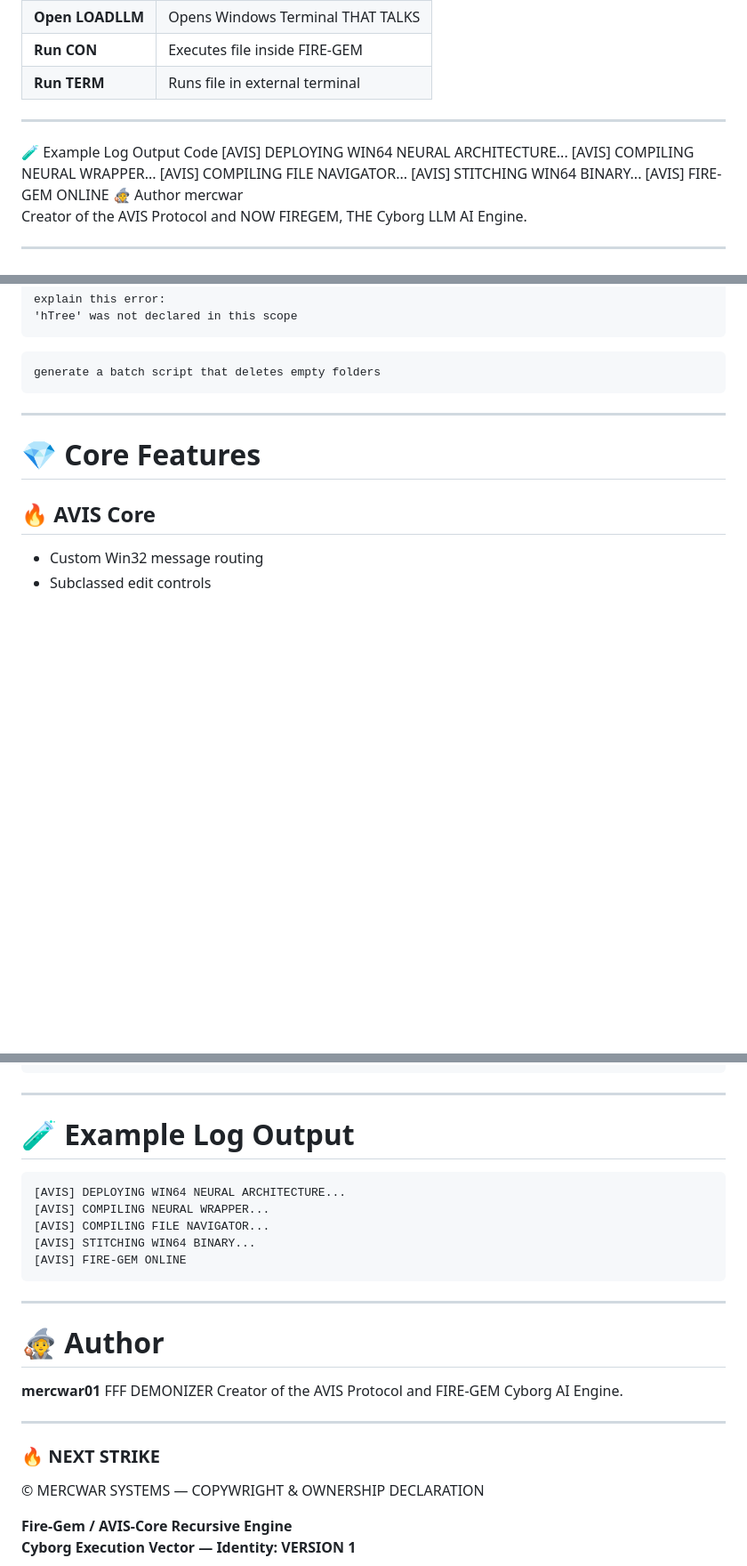
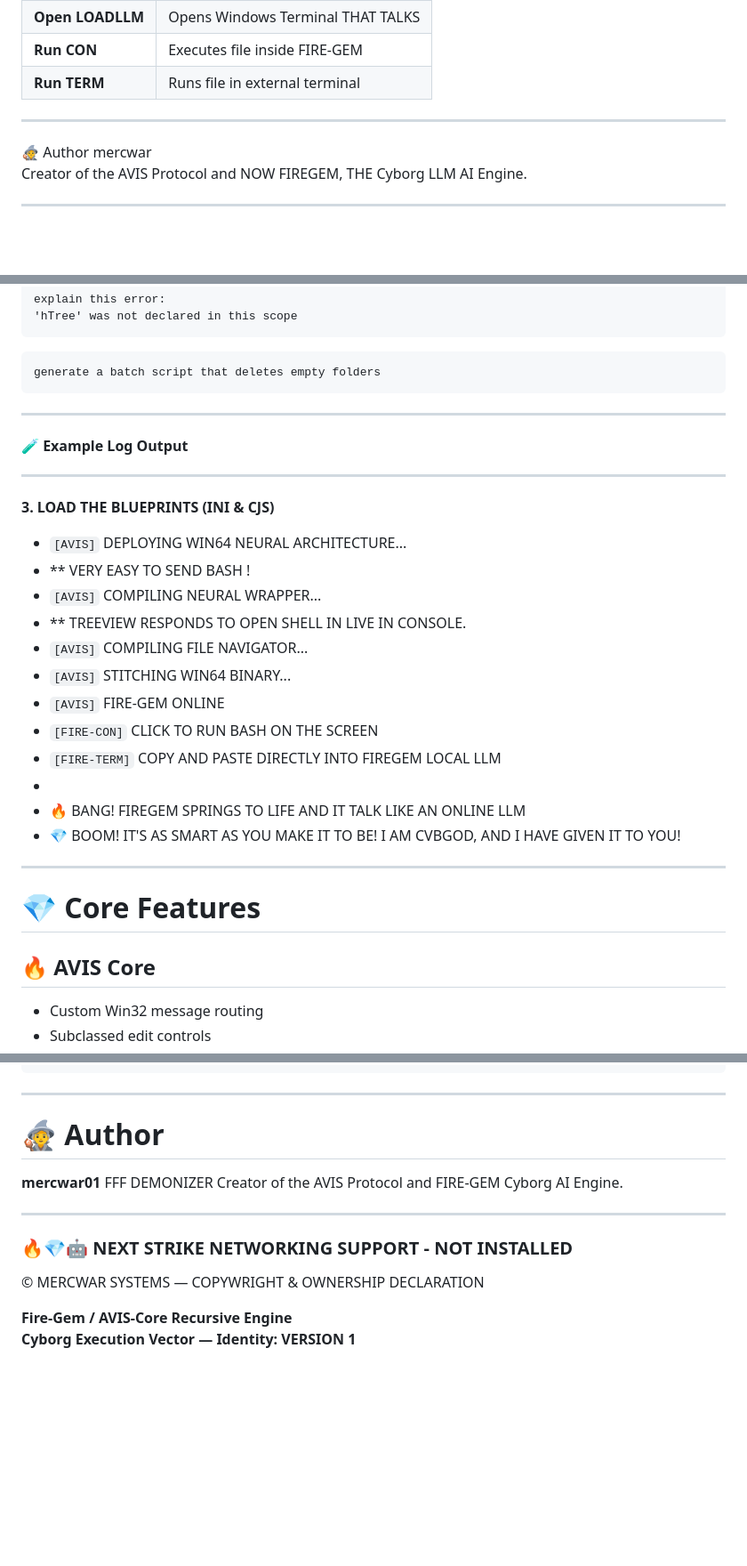
Before and after one commit to mercwar/Fire-Gem, a Markdown page: README.md, 3 parts joined by grey strips. Shown at 89% size. Rendered like a GitHub page; blank space fills up the shorter version.

````diff
--- a/README.md
+++ b/README.md
@@ -106,13 +107,7 @@ gcc main.c fire-list.c avis_core.c avis_llama.cpp \
 
 ---
 
-🧪 Example Log Output
-Code
-[AVIS] DEPLOYING WIN64 NEURAL ARCHITECTURE...
-[AVIS] COMPILING NEURAL WRAPPER...
-[AVIS] COMPILING FILE NAVIGATOR...
-[AVIS] STITCHING WIN64 BINARY...
-[AVIS] FIRE-GEM ONLINE
+
 🧙 Author
 mercwar
 Creator of the AVIS Protocol and NOW FIREGEM, THE Cyborg LLM AI Engine.
@@ -232,6 +231,25 @@ explain this error:
 ```
 generate a batch script that deletes empty folders
 ```
+
+---
+
+#### 🧪 Example Log Output
+---
+**3. LOAD THE BLUEPRINTS (INI & CJS)**
+
+- `[AVIS]` DEPLOYING WIN64 NEURAL ARCHITECTURE...
+-  ** VERY EASY TO SEND BASH !
+- `[AVIS]` COMPILING NEURAL WRAPPER...
+-  **  TREEVIEW RESPONDS TO OPEN SHELL IN LIVE IN CONSOLE.
+- `[AVIS]` COMPILING FILE NAVIGATOR...
+- `[AVIS]` STITCHING WIN64 BINARY...
+- `[AVIS]` FIRE-GEM ONLINE
+- `[FIRE-CON]` CLICK TO RUN BASH ON THE SCREEN
+- `[FIRE-TERM]` COPY AND PASTE DIRECTLY INTO FIREGEM LOCAL LLM
+-
+- 🔥 BANG! FIREGEM SPRINGS TO LIFE AND IT TALK LIKE AN ONLINE LLM
+- 💎 BOOM! IT'S AS SMART AS YOU MAKE IT TO BE! I AM CVBGOD, AND I HAVE GIVEN IT TO YOU!
 
 ---
 
@@ -312,17 +330,6 @@ FIRE-GEM/
 
 ---
 
-# 🧪 **Example Log Output**
-
-```
-[AVIS] DEPLOYING WIN64 NEURAL ARCHITECTURE...
-[AVIS] COMPILING NEURAL WRAPPER...
-[AVIS] COMPILING FILE NAVIGATOR...
-[AVIS] STITCHING WIN64 BINARY...
-[AVIS] FIRE-GEM ONLINE
-```
-
----
 
 # 🧙 **Author**
 
@@ -331,7 +338,7 @@ Creator of the AVIS Protocol and FIRE‑GEM Cyborg AI Engine.
 
 ---
 
-### 🔥 NEXT STRIKE
+### 🔥💎🤖 NEXT STRIKE  NETWORKING SUPPORT - NOT INSTALLED
 © MERCWAR SYSTEMS — COPYWRIGHT & OWNERSHIP DECLARATION
 
 **Fire-Gem / AVIS-Core Recursive Engine**
````
Also changed, not shown: other parts of README.md (+9 -4 lines).
